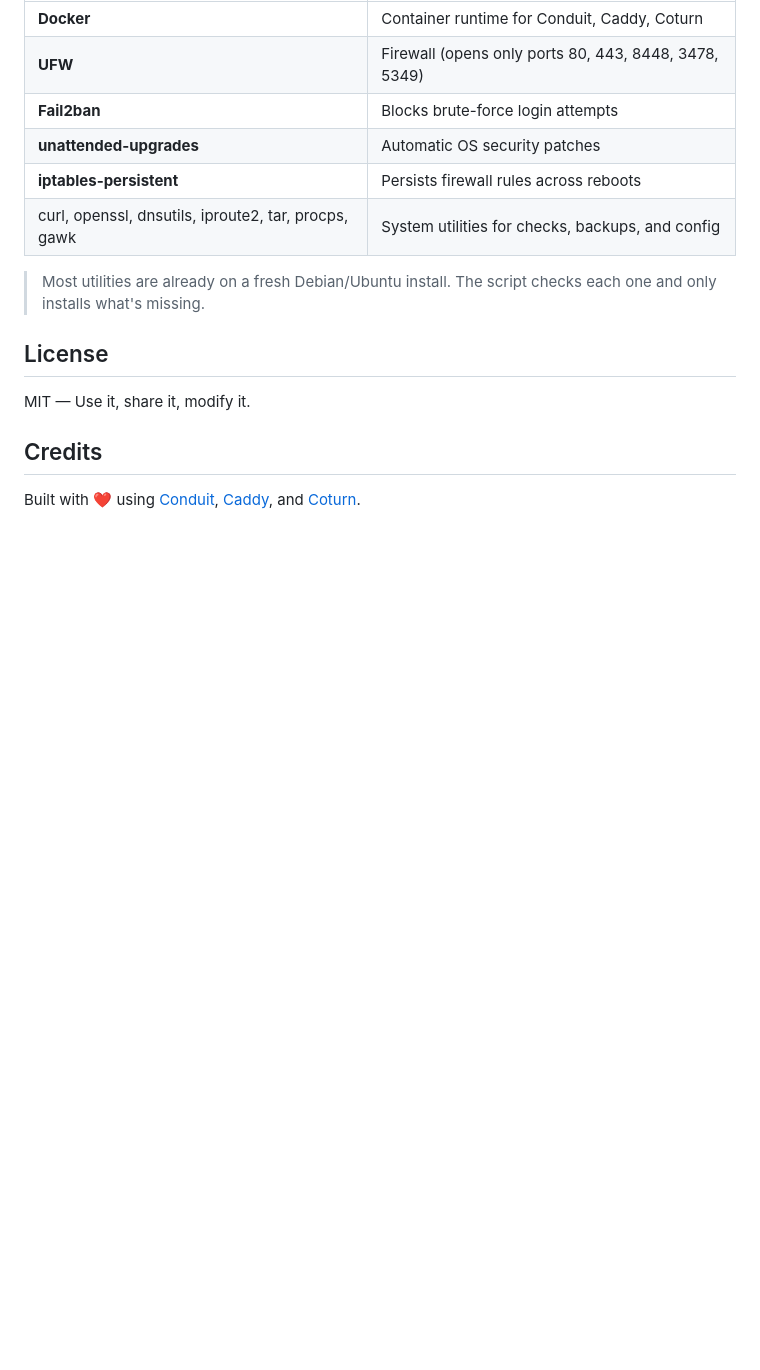
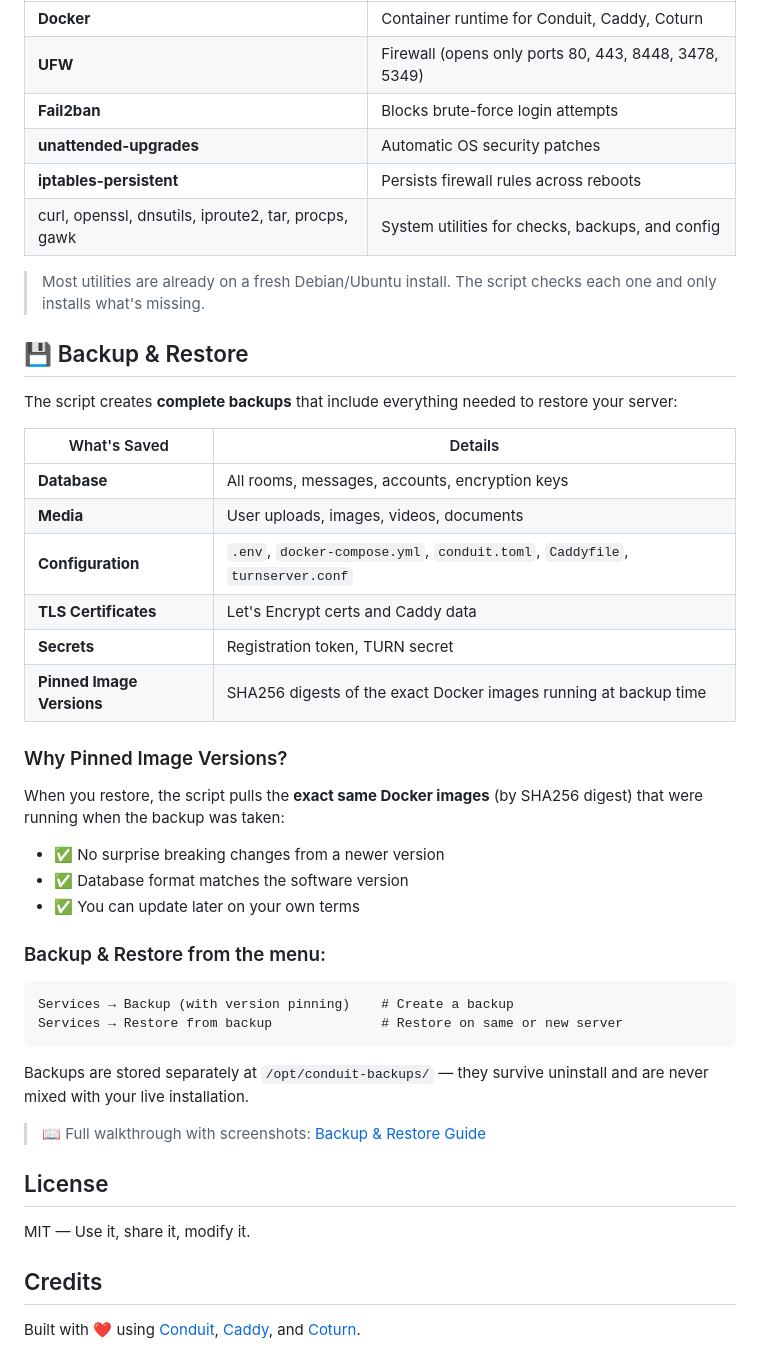
Before and after one commit to balnaimi/conduit-deploy, a Markdown page: README.md, the part around the change. Rendered like a GitHub page; blank space fills up the shorter version.

Commit message:
docs: add backup/restore section to README and after-install
- README: new 'Backup & Restore' section explaining what's saved,
  why pinned image versions matter, and link to walkthrough
- after-install.md: new Step 8 about regular backups with
  version pinning explanation and link to walkthrough

````diff
--- a/README.md
+++ b/README.md
@@ -111,6 +111,38 @@ The script automatically installs missing dependencies. Here's exactly what it a
 
 > Most utilities are already on a fresh Debian/Ubuntu install. The script checks each one and only installs what's missing.
 
+## 💾 Backup & Restore
+
+The script creates **complete backups** that include everything needed to restore your server:
+
+| What's Saved | Details |
+|---|---|
+| **Database** | All rooms, messages, accounts, encryption keys |
+| **Media** | User uploads, images, videos, documents |
+| **Configuration** | `.env`, `docker-compose.yml`, `conduit.toml`, `Caddyfile`, `turnserver.conf` |
+| **TLS Certificates** | Let's Encrypt certs and Caddy data |
+| **Secrets** | Registration token, TURN secret |
+| **Pinned Image Versions** | SHA256 digests of the exact Docker images running at backup time |
+
+### Why Pinned Image Versions?
+
+When you restore, the script pulls the **exact same Docker images** (by SHA256 digest) that were running when the backup was taken:
+
+- ✅ No surprise breaking changes from a newer version
+- ✅ Database format matches the software version
+- ✅ You can update later on your own terms
+
+### Backup & Restore from the menu:
+
+```
+Services → Backup (with version pinning)    # Create a backup
+Services → Restore from backup              # Restore on same or new server
+```
+
+Backups are stored separately at `/opt/conduit-backups/` — they survive uninstall and are never mixed with your live installation.
+
+> 📖 Full walkthrough with screenshots: [Backup & Restore Guide](https://balnaimi.github.io/conduit-deploy/walkthrough.html#backup)
+
 ## License
 
 MIT — Use it, share it, modify it.
````
Also changed, not shown: docs/after-install.md (+15 -0 lines).
